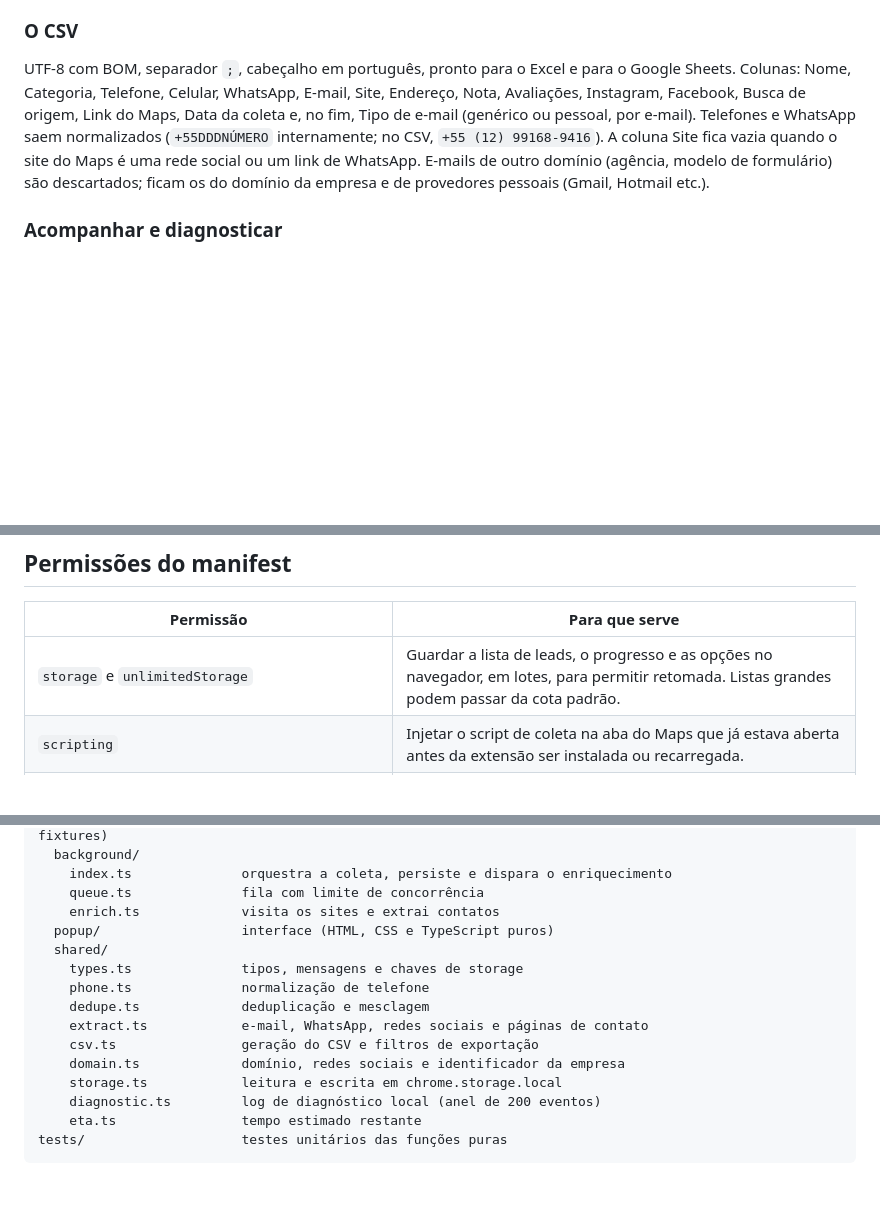
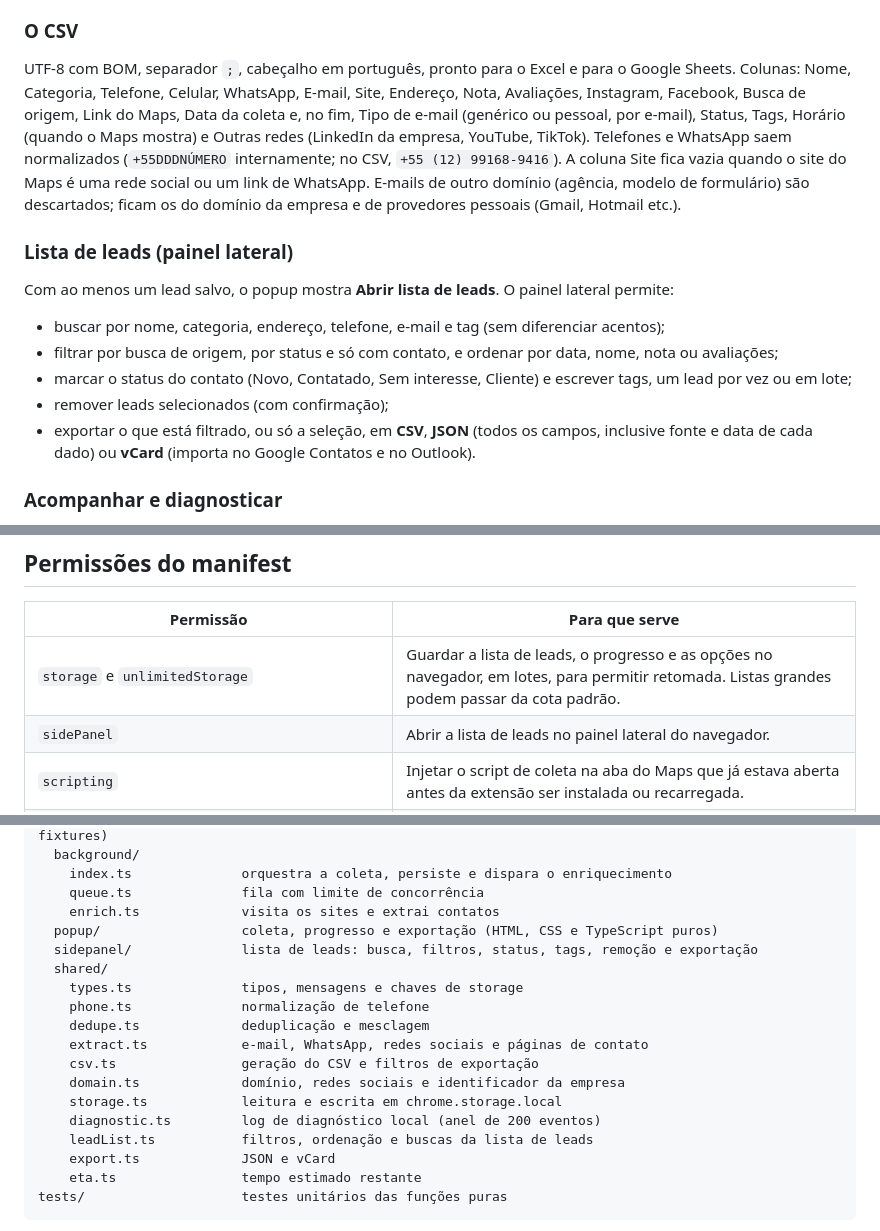
Before and after one commit to zerobertoo/leadmapper, a Markdown page: README.md, 3 parts joined by grey strips. Drawn GitHub-style; blank space fills up the shorter version.

Commit message:
docs: documenta a lista de leads, os novos formatos e o status da Onda 3

````diff
--- a/README.md
+++ b/README.md
@@ -60,7 +60,17 @@ Se a aba ou o navegador fechou no meio, os leads já salvos continuam na lista.
 
 ### O CSV
 
-UTF-8 com BOM, separador `;`, cabeçalho em português, pronto para o Excel e para o Google Sheets. Colunas: Nome, Categoria, Telefone, Celular, WhatsApp, E-mail, Site, Endereço, Nota, Avaliações, Instagram, Facebook, Busca de origem, Link do Maps, Data da coleta e, no fim, Tipo de e-mail (genérico ou pessoal, por e-mail). Telefones e WhatsApp saem normalizados (`+55DDDNÚMERO` internamente; no CSV, `+55 (12) 99168-9416`). A coluna Site fica vazia quando o site do Maps é uma rede social ou um link de WhatsApp. E-mails de outro domínio (agência, modelo de formulário) são descartados; ficam os do domínio da empresa e de provedores pessoais (Gmail, Hotmail etc.).
+UTF-8 com BOM, separador `;`, cabeçalho em português, pronto para o Excel e para o Google Sheets. Colunas: Nome, Categoria, Telefone, Celular, WhatsApp, E-mail, Site, Endereço, Nota, Avaliações, Instagram, Facebook, Busca de origem, Link do Maps, Data da coleta e, no fim, Tipo de e-mail (genérico ou pessoal, por e-mail), Status, Tags, Horário (quando o Maps mostra) e Outras redes (LinkedIn da empresa, YouTube, TikTok). Telefones e WhatsApp saem normalizados (`+55DDDNÚMERO` internamente; no CSV, `+55 (12) 99168-9416`). A coluna Site fica vazia quando o site do Maps é uma rede social ou um link de WhatsApp. E-mails de outro domínio (agência, modelo de formulário) são descartados; ficam os do domínio da empresa e de provedores pessoais (Gmail, Hotmail etc.).
+
+### Lista de leads (painel lateral)
+
+Com ao menos um lead salvo, o popup mostra **Abrir lista de leads**. O painel lateral permite:
+
+- buscar por nome, categoria, endereço, telefone, e-mail e tag (sem diferenciar acentos);
+- filtrar por busca de origem, por status e só com contato, e ordenar por data, nome, nota ou avaliações;
+- marcar o status do contato (Novo, Contatado, Sem interesse, Cliente) e escrever tags, um lead por vez ou em lote;
+- remover leads selecionados (com confirmação);
+- exportar o que está filtrado, ou só a seleção, em **CSV**, **JSON** (todos os campos, inclusive fonte e data de cada dado) ou **vCard** (importa no Google Contatos e no Outlook).
 
 ### Acompanhar e diagnosticar
 
@@ -84,6 +94,7 @@ UTF-8 com BOM, separador `;`, cabeçalho em português, pronto para o Excel e pa
 | Permissão | Para que serve |
 | --- | --- |
 | `storage` e `unlimitedStorage` | Guardar a lista de leads, o progresso e as opções no navegador, em lotes, para permitir retomada. Listas grandes podem passar da cota padrão. |
+| `sidePanel` | Abrir a lista de leads no painel lateral do navegador. |
 | `scripting` | Injetar o script de coleta na aba do Maps que já estava aberta antes da extensão ser instalada ou recarregada. |
 | `alarms` | Acordar o service worker a cada minuto **só enquanto há sites a visitar**, para retomar a fila se ele tiver sido encerrado com o popup fechado. |
 | `https://www.google.com/maps/*` e `https://www.google.com.br/maps/*` | Rodar o script de coleta nas páginas do Maps. |
@@ -118,7 +129,8 @@ src/
     index.ts              orquestra a coleta, persiste e dispara o enriquecimento
     queue.ts              fila com limite de concorrência
     enrich.ts             visita os sites e extrai contatos
-  popup/                  interface (HTML, CSS e TypeScript puros)
+  popup/                  coleta, progresso e exportação (HTML, CSS e TypeScript puros)
+  sidepanel/              lista de leads: busca, filtros, status, tags, remoção e exportação
   shared/
     types.ts              tipos, mensagens e chaves de storage
     phone.ts              normalização de telefone
@@ -128,6 +140,8 @@ src/
     domain.ts             domínio, redes sociais e identificador da empresa
     storage.ts            leitura e escrita em chrome.storage.local
     diagnostic.ts         log de diagnóstico local (anel de 200 eventos)
+    leadList.ts           filtros, ordenação e buscas da lista de leads
+    export.ts             JSON e vCard
     eta.ts                tempo estimado restante
 tests/                    testes unitários das funções puras
 ```
````
Also changed, not shown: docs/melhorias.md (+15 -0 lines), docs/prd-extensao-leads.md (+2 -2 lines).
